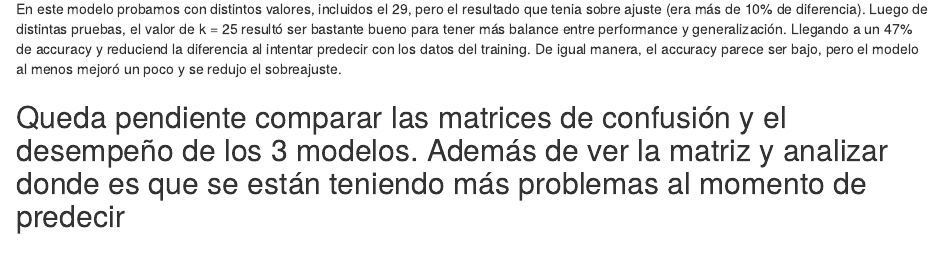
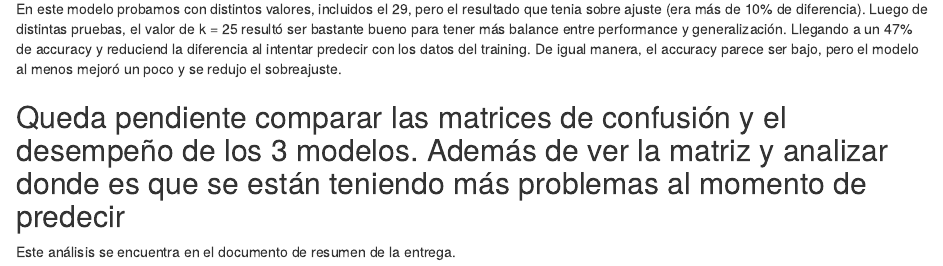
Before and after one commit to chuy-zip/PROYECTO_3, an R Markdown document (Modelos/knn.Rmd): the page in a window 1100 px wide, from 11290 px down. The pictures show the output file Modelos/knn.html that the author committed with the source, opened offline.

Commit message:
final update

```diff
--- a/Modelos/knn.Rmd
+++ b/Modelos/knn.Rmd
@@ -407,3 +407,5 @@ En este modelo probamos con distintos valores, incluidos el 29, pero el resultad
 
 
 ## Queda pendiente comparar las matrices de confusión y el desempeño de los 3 modelos. Además de ver la matriz y analizar donde es que se están teniendo más problemas al momento de predecir
+
+Este análisis se encuentra en el documento de resumen de la entrega.
```
Also changed, not shown: Modelos/knn.html.
